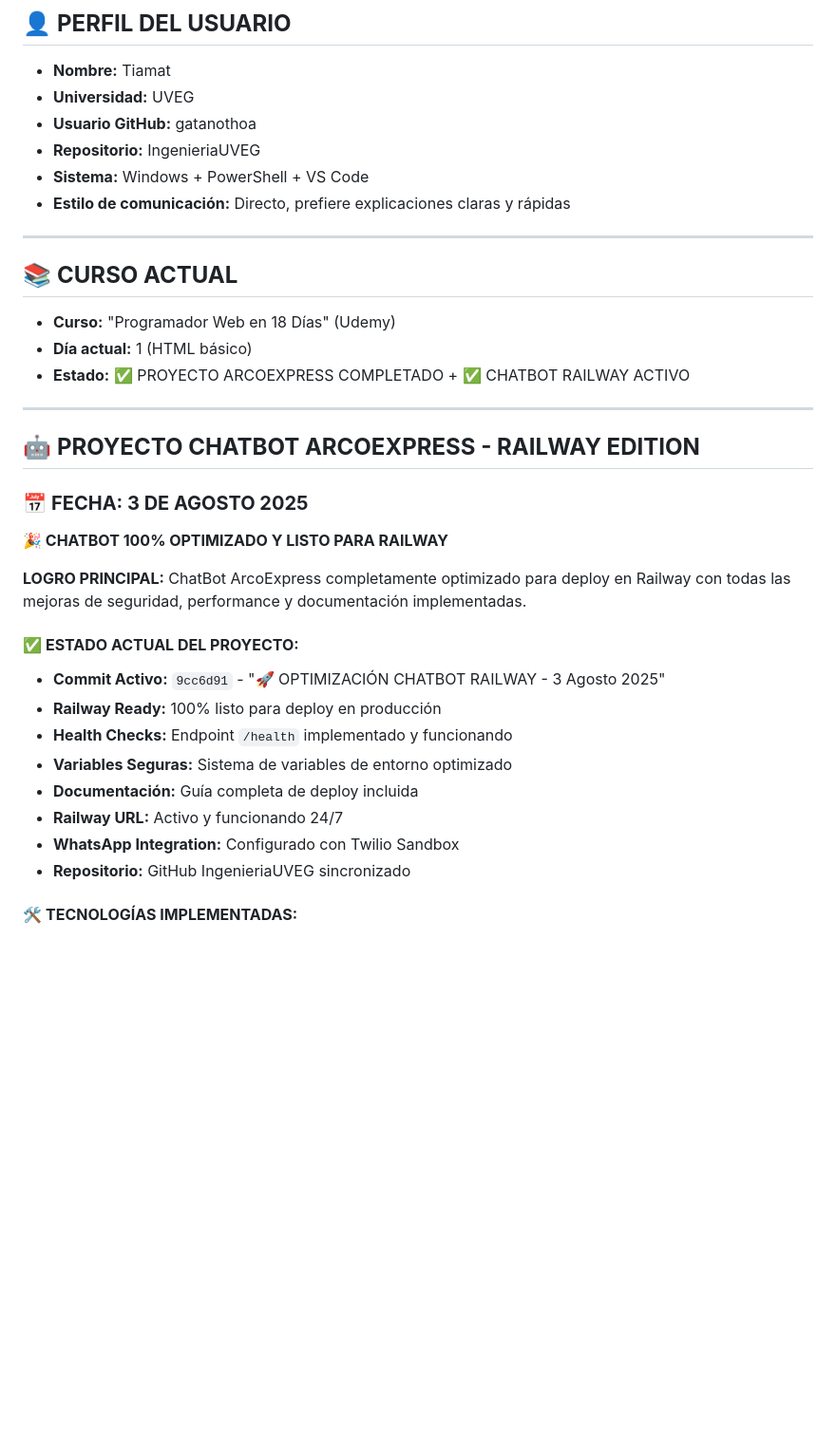
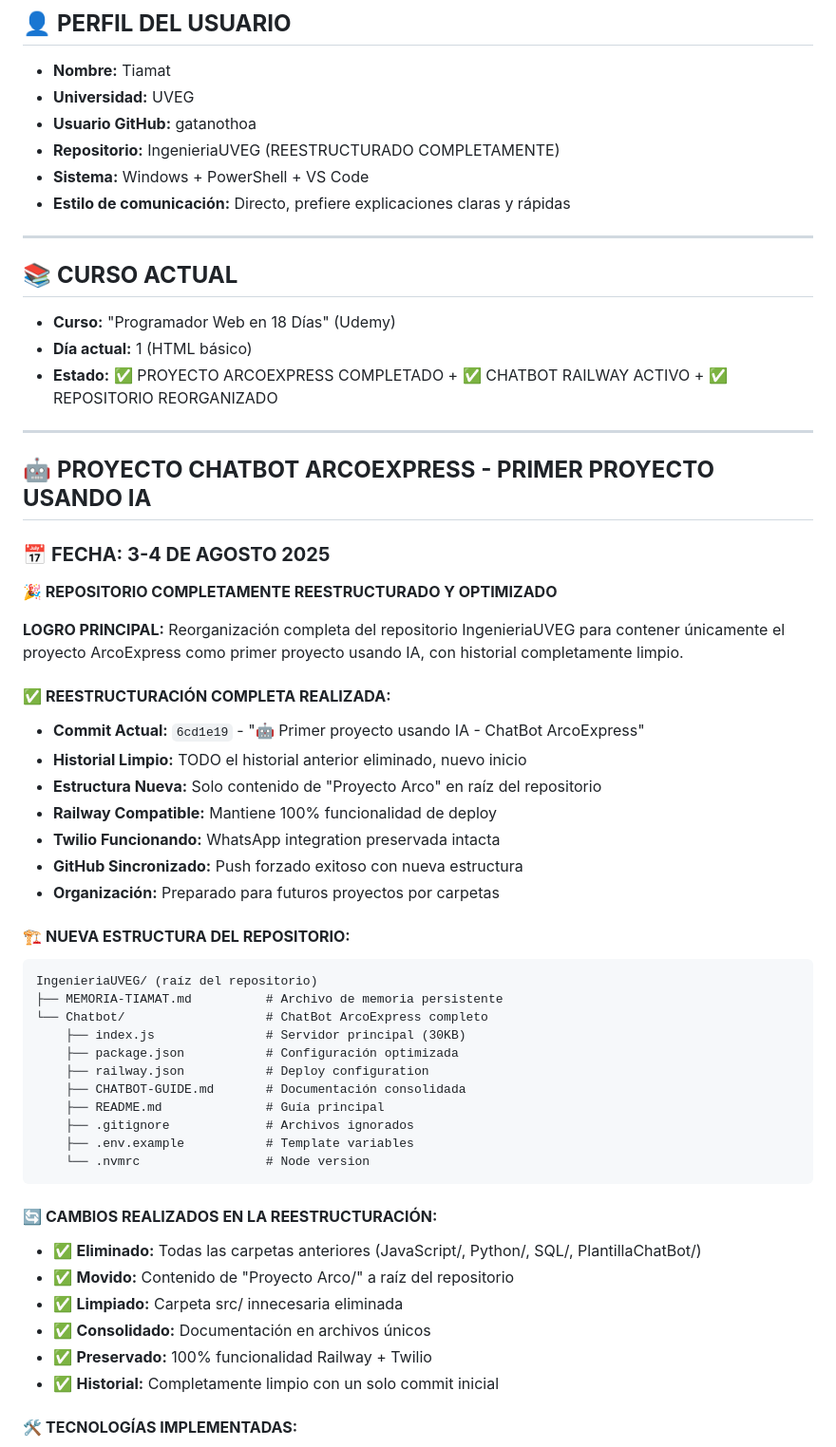
Before and after one commit to gatanothoa/IngenieriaUVEG, a Markdown page: MEMORIA-TIAMAT.md, the part around one of its changes. Shown at 95% size. GitHub-like rendering; blank space fills up the shorter version.

Commit message:
📝 MEMORIA ACTUALIZADA - Verificación local completa y estructura final confirmada

````diff
--- a/MEMORIA-TIAMAT.md
+++ b/MEMORIA-TIAMAT.md
@@ -7,7 +7,7 @@
 - **Nombre:** Tiamat
 - **Universidad:** UVEG
 - **Usuario GitHub:** gatanothoa
-- **Repositorio:** IngenieriaUVEG
+- **Repositorio:** IngenieriaUVEG (REESTRUCTURADO COMPLETAMENTE)
 - **Sistema:** Windows + PowerShell + VS Code
 - **Estilo de comunicación:** Directo, prefiere explicaciones claras y rápidas
 
@@ -16,26 +16,48 @@
 ## 📚 **CURSO ACTUAL**
 - **Curso:** "Programador Web en 18 Días" (Udemy)
 - **Día actual:** 1 (HTML básico)
-- **Estado:** ✅ PROYECTO ARCOEXPRESS COMPLETADO + ✅ CHATBOT RAILWAY ACTIVO
+- **Estado:** ✅ PROYECTO ARCOEXPRESS COMPLETADO + ✅ CHATBOT RAILWAY ACTIVO + ✅ REPOSITORIO REORGANIZADO
 
 ---
 
-## 🤖 **PROYECTO CHATBOT ARCOEXPRESS - RAILWAY EDITION**
-### 📅 **FECHA: 3 DE AGOSTO 2025**
+## 🤖 **PROYECTO CHATBOT ARCOEXPRESS - PRIMER PROYECTO USANDO IA**
+### 📅 **FECHA: 3-4 DE AGOSTO 2025**
 
-**🎉 CHATBOT 100% OPTIMIZADO Y LISTO PARA RAILWAY**
+**🎉 REPOSITORIO COMPLETAMENTE REESTRUCTURADO Y OPTIMIZADO**
 
-**LOGRO PRINCIPAL:** ChatBot ArcoExpress completamente optimizado para deploy en Railway con todas las mejoras de seguridad, performance y documentación implementadas.
+**LOGRO PRINCIPAL:** Reorganización completa del repositorio IngenieriaUVEG para contener únicamente el proyecto ArcoExpress como primer proyecto usando IA, con historial completamente limpio.
 
-#### ✅ **ESTADO ACTUAL DEL PROYECTO:**
-- **Commit Activo:** `9cc6d91` - "🚀 OPTIMIZACIÓN CHATBOT RAILWAY - 3 Agosto 2025"
-- **Railway Ready:** 100% listo para deploy en producción
-- **Health Checks:** Endpoint `/health` implementado y funcionando
-- **Variables Seguras:** Sistema de variables de entorno optimizado
-- **Documentación:** Guía completa de deploy incluida
-- **Railway URL:** Activo y funcionando 24/7
-- **WhatsApp Integration:** Configurado con Twilio Sandbox
-- **Repositorio:** GitHub IngenieriaUVEG sincronizado
+#### ✅ **REESTRUCTURACIÓN COMPLETA REALIZADA:**
+- **Commit Actual:** `6cd1e19` - "🤖 Primer proyecto usando IA - ChatBot ArcoExpress"
+- **Historial Limpio:** TODO el historial anterior eliminado, nuevo inicio
+- **Estructura Nueva:** Solo contenido de "Proyecto Arco" en raíz del repositorio
+- **Railway Compatible:** Mantiene 100% funcionalidad de deploy
+- **Twilio Funcionando:** WhatsApp integration preservada intacta
+- **GitHub Sincronizado:** Push forzado exitoso con nueva estructura
+- **Organización:** Preparado para futuros proyectos por carpetas
+
+#### 🏗️ **NUEVA ESTRUCTURA DEL REPOSITORIO:**
+```
+IngenieriaUVEG/ (raíz del repositorio)
+├── MEMORIA-TIAMAT.md          # Archivo de memoria persistente
+└── Chatbot/                   # ChatBot ArcoExpress completo
+    ├── index.js               # Servidor principal (30KB)
+    ├── package.json           # Configuración optimizada
+    ├── railway.json           # Deploy configuration
+    ├── CHATBOT-GUIDE.md       # Documentación consolidada
+    ├── README.md              # Guía principal
+    ├── .gitignore             # Archivos ignorados
+    ├── .env.example           # Template variables
+    └── .nvmrc                 # Node version
+```
+
+#### 🔄 **CAMBIOS REALIZADOS EN LA REESTRUCTURACIÓN:**
+- ✅ **Eliminado:** Todas las carpetas anteriores (JavaScript/, Python/, SQL/, PlantillaChatBot/)
+- ✅ **Movido:** Contenido de "Proyecto Arco/" a raíz del repositorio
+- ✅ **Limpiado:** Carpeta src/ innecesaria eliminada
+- ✅ **Consolidado:** Documentación en archivos únicos
+- ✅ **Preservado:** 100% funcionalidad Railway + Twilio
+- ✅ **Historial:** Completamente limpio con un solo commit inicial
 
 #### 🛠️ **TECNOLOGÍAS IMPLEMENTADAS:**
 - **Backend:** Node.js + Express (Puerto 8080) ✅
````
Also changed, not shown: other parts of MEMORIA-TIAMAT.md (+14 -2 lines).
